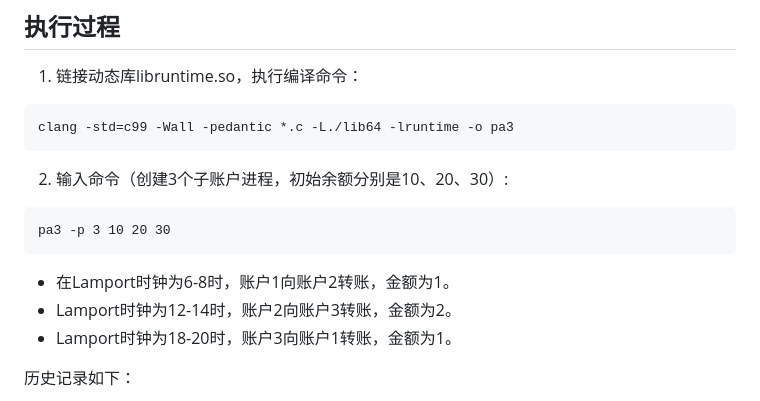
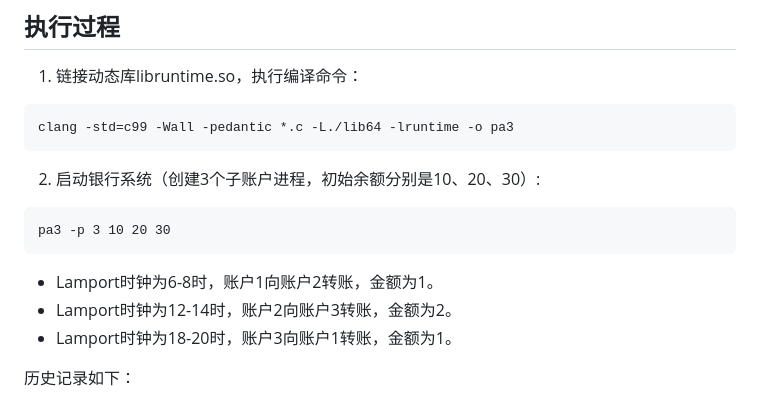
Before and after one commit to liuliu0306/Some-Useful-Items, a Markdown page: 分布式-简易分布式银行系统-C语言/README.md, the part around the change. Drawn GitHub-style.

````diff
--- a/分布式-简易分布式银行系统-C语言/README.md
+++ b/分布式-简易分布式银行系统-C语言/README.md
@@ -37,12 +37,12 @@
 clang -std=c99 -Wall -pedantic *.c -L./lib64 -lruntime -o pa3
 ```
 
-2. 输入命令（创建3个子账户进程，初始余额分别是10、20、30）:
+2. 启动银行系统（创建3个子账户进程，初始余额分别是10、20、30）:
 ```
 pa3 -p 3 10 20 30
 ```
 
-- 在Lamport时钟为6-8时，账户1向账户2转账，金额为1。
+- Lamport时钟为6-8时，账户1向账户2转账，金额为1。
 - Lamport时钟为12-14时，账户2向账户3转账，金额为2。
 - Lamport时钟为18-20时，账户3向账户1转账，金额为1。
 
````
Also changed, not shown: 爬虫-join不同学院导师的信息-Python/README.md (+5 -0 lines), 爬虫-join不同学院导师的信息-Python/exp1.png (added), 爬虫-join不同学院导师的信息-Python/exp2.png (added).
